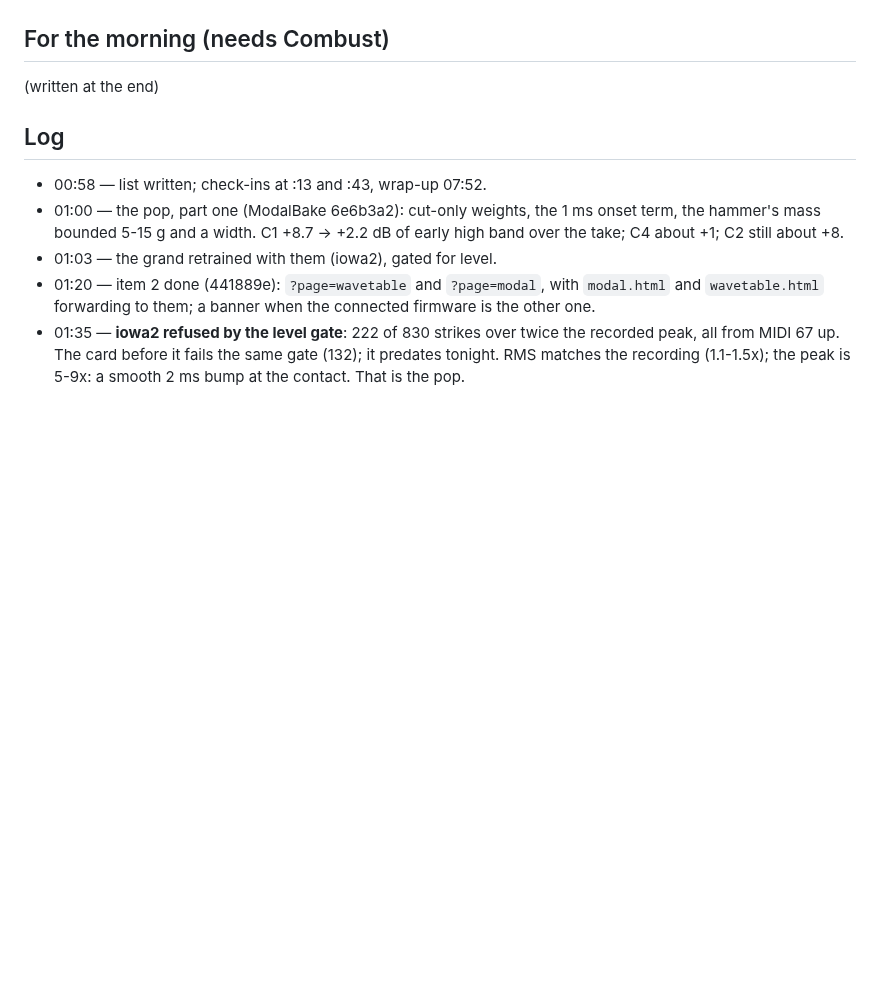
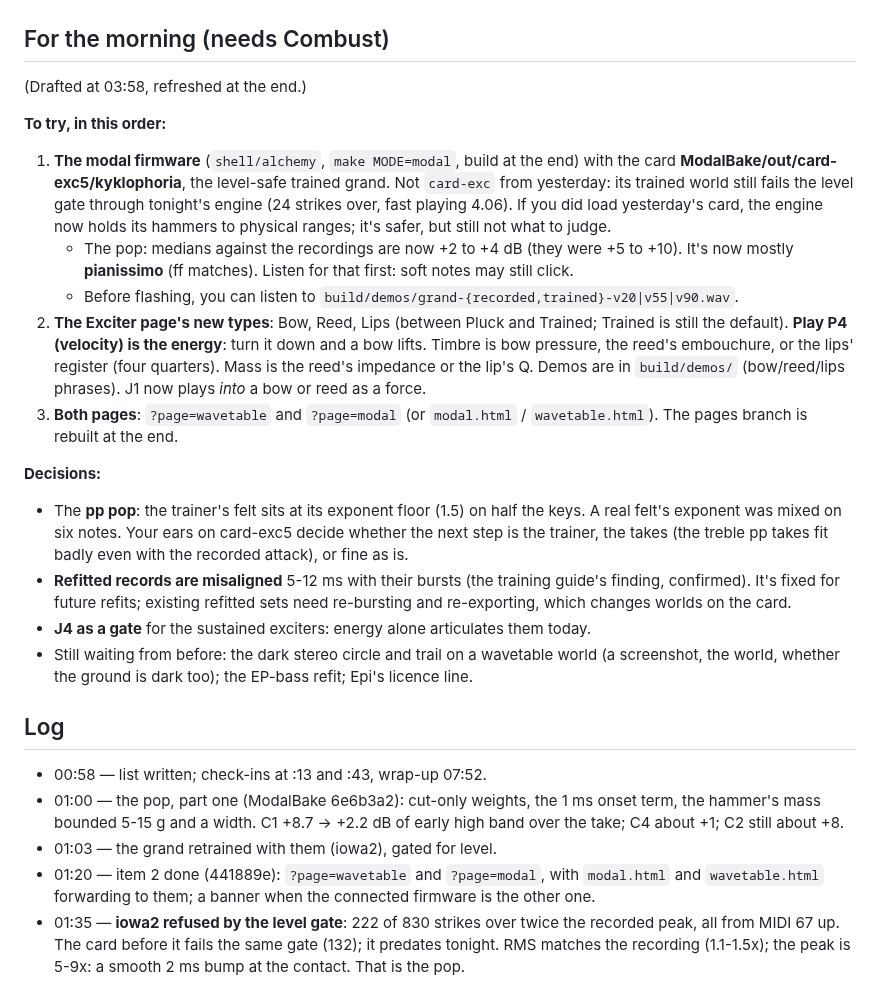
Before and after one commit to ErnestG4/Kyklophoria, a Markdown page: docs/overnight-2026-09-29.md, the part around the change. Drawn GitHub-style; blank space fills up the shorter version.

Commit message:
Overnight: 'For the morning' drafted

```diff
--- a/docs/overnight-2026-09-29.md
+++ b/docs/overnight-2026-09-29.md
@@ -44,7 +44,45 @@ aa9e48d, with a brake on any runaway voice).
 
 ## For the morning (needs Combust)
 
-(written at the end)
+(Drafted at 03:58, refreshed at the end.)
+
+**To try, in this order:**
+
+1. **The modal firmware** (`shell/alchemy`, `make MODE=modal`, build at the
+   end) with the card **ModalBake/out/card-exc5/kyklophoria**, the
+   level-safe trained grand. Not `card-exc` from yesterday: its trained
+   world still fails the level gate through tonight's engine (24 strikes
+   over, fast playing 4.06). If you did load yesterday's card, the engine
+   now holds its hammers to physical ranges; it's safer, but still not
+   what to judge.
+   - The pop: medians against the recordings are now +2 to +4 dB (they were
+     +5 to +10). It's now mostly **pianissimo** (ff matches). Listen for
+     that first: soft notes may still click.
+   - Before flashing, you can listen to `build/demos/grand-{recorded,trained}-v20|v55|v90.wav`.
+2. **The Exciter page's new types**: Bow, Reed, Lips (between Pluck and
+   Trained; Trained is still the default). **Play P4 (velocity) is the
+   energy**: turn it down and a bow lifts. Timbre is bow pressure, the
+   reed's embouchure, or the lips' register (four quarters). Mass is the
+   reed's impedance or the lip's Q. Demos are in `build/demos/`
+   (bow/reed/lips phrases). J1 now plays *into* a bow or reed as a force.
+3. **Both pages**: `?page=wavetable` and `?page=modal` (or `modal.html` /
+   `wavetable.html`). The pages branch is rebuilt at the end.
+
+**Decisions:**
+
+- The **pp pop**: the trainer's felt sits at its exponent floor (1.5) on
+  half the keys. A real felt's exponent was mixed on six notes. Your ears on
+  card-exc5 decide whether the next step is the trainer, the takes (the
+  treble pp takes fit badly even with the recorded attack), or fine as is.
+- **Refitted records are misaligned** 5-12 ms with their bursts (the
+  training guide's finding, confirmed). It's fixed for future refits;
+  existing refitted sets need re-bursting and re-exporting, which changes
+  worlds on the card.
+- **J4 as a gate** for the sustained exciters: energy alone articulates
+  them today.
+- Still waiting from before: the dark stereo circle and trail on a
+  wavetable world (a screenshot, the world, whether the ground is dark
+  too); the EP-bass refit; Epi's licence line.
 
 ## Log
 
```
